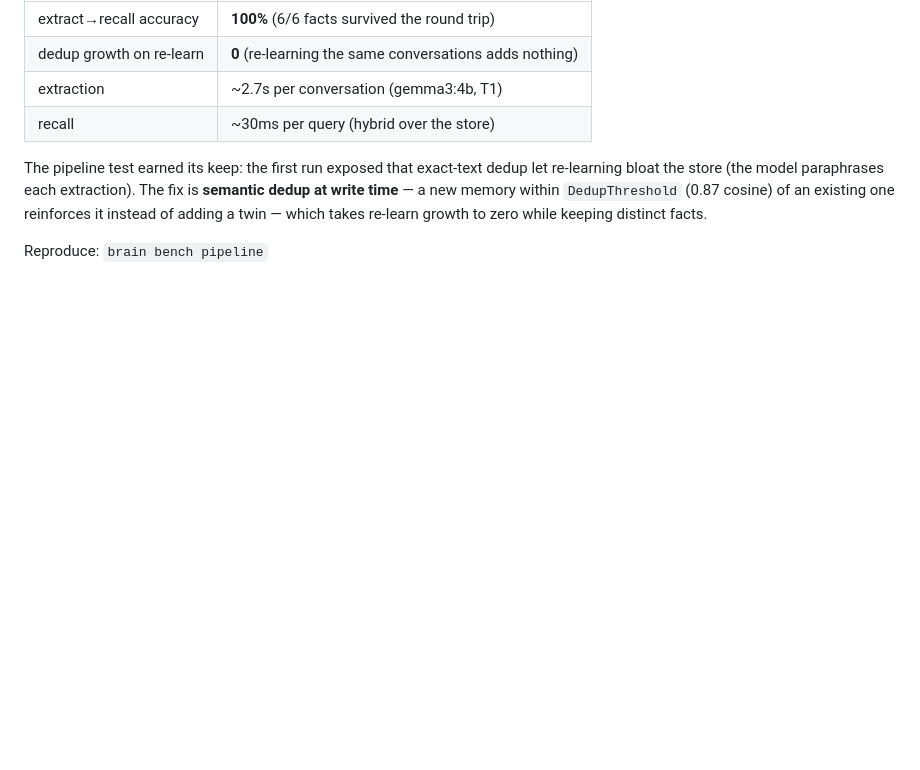
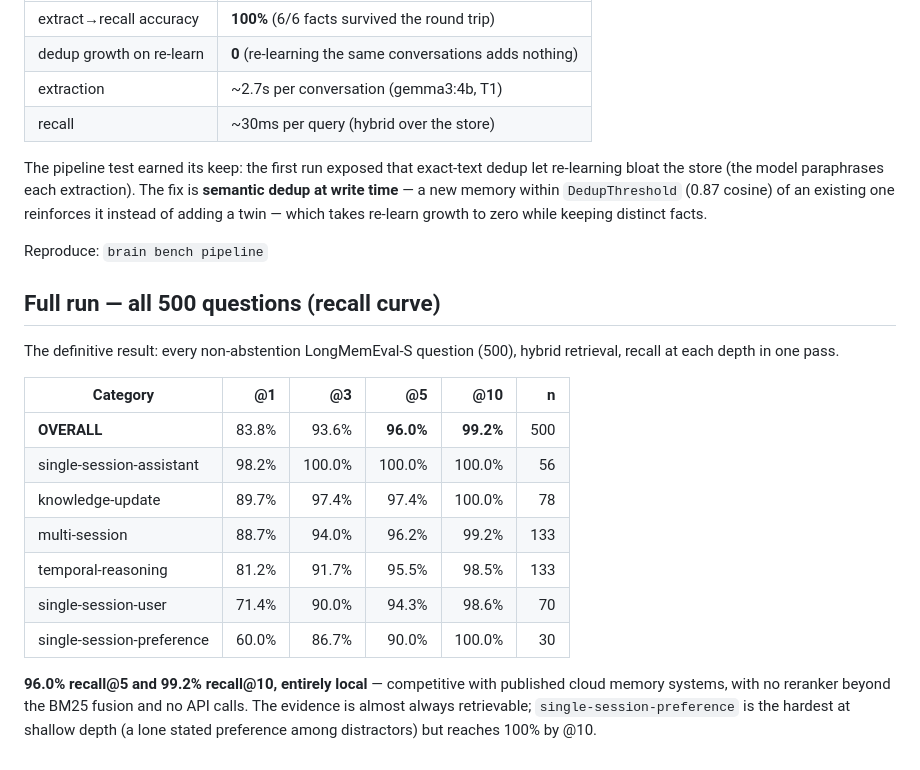
Before and after one commit to Coder8124/brain, a Markdown page: docs/memory-benchmark.md, the part around the change. Rendered like a GitHub page; blank space fills up the shorter version.

Commit message:
Record full 500-question LongMemEval result: 96.0% recall@5, 99.2%@10
The definitive run over all 500 non-abstention questions, hybrid, entirely
local — competitive with published cloud memory systems. Recall curve and
per-category breakdown in docs/memory-benchmark.md.

Co-Authored-By: c4.8

```diff
--- a/docs/memory-benchmark.md
+++ b/docs/memory-benchmark.md
@@ -59,3 +59,25 @@ is **semantic dedup at write time** — a new memory within `DedupThreshold`
 takes re-learn growth to zero while keeping distinct facts.
 
 Reproduce: `brain bench pipeline`
+
+
+## Full run — all 500 questions (recall curve)
+
+The definitive result: every non-abstention LongMemEval-S question (500),
+hybrid retrieval, recall at each depth in one pass.
+
+| Category                  |    @1 |    @3 |    @5 |   @10 |   n |
+|---------------------------|------:|------:|------:|------:|----:|
+| **OVERALL**               | 83.8% | 93.6% | **96.0%** | **99.2%** | 500 |
+| single-session-assistant  | 98.2% |100.0% |100.0% |100.0% |  56 |
+| knowledge-update          | 89.7% | 97.4% | 97.4% |100.0% |  78 |
+| multi-session             | 88.7% | 94.0% | 96.2% | 99.2% | 133 |
+| temporal-reasoning        | 81.2% | 91.7% | 95.5% | 98.5% | 133 |
+| single-session-user       | 71.4% | 90.0% | 94.3% | 98.6% |  70 |
+| single-session-preference | 60.0% | 86.7% | 90.0% |100.0% |  30 |
+
+**96.0% recall@5 and 99.2% recall@10, entirely local** — competitive with
+published cloud memory systems, with no reranker beyond the BM25 fusion and no
+API calls. The evidence is almost always retrievable; `single-session-preference`
+is the hardest at shallow depth (a lone stated preference among distractors) but
+reaches 100% by @10.
```
